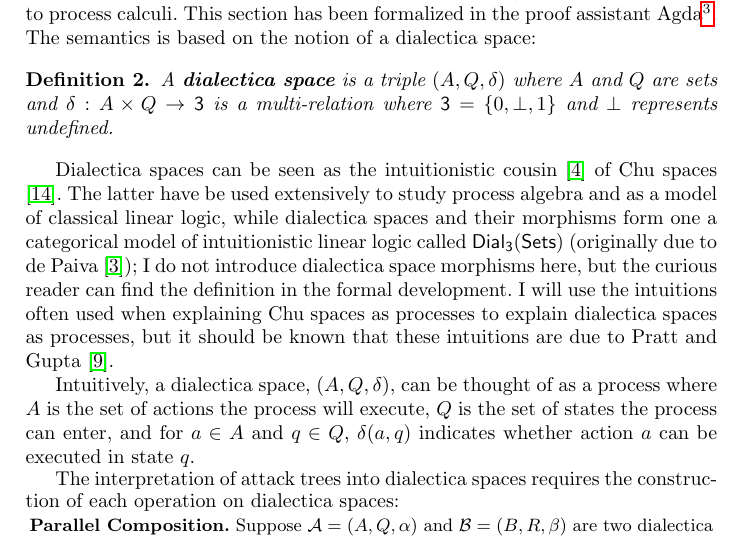
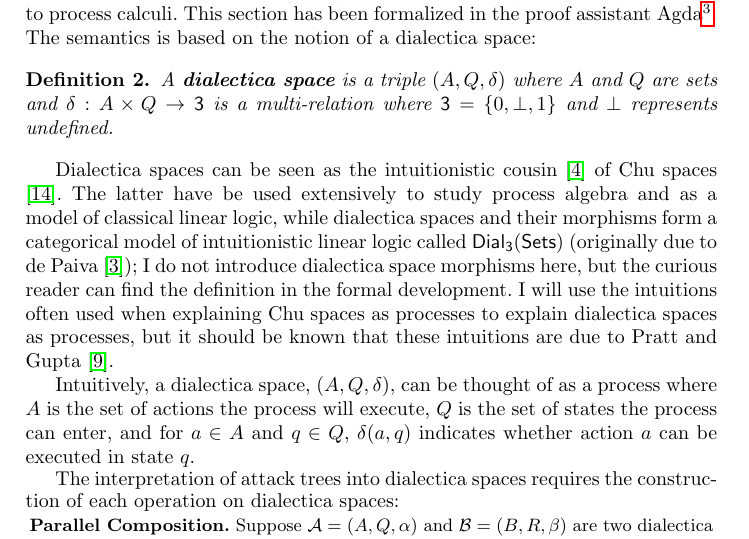
Before and after one commit to MonoidalAttackTrees/attack-trees-in-monoidal-cats, a LaTeX thesis (drafts/GraMSec2016/main.tex): part of page 4 of 9, cut so that both start at the same text. Compiled offline with pdfLaTeX; a LaTeX package or settings file that is missing is left out.

Commit message:
Small fixes.

```diff
--- a/drafts/GraMSec2016/main.tex
+++ b/drafts/GraMSec2016/main.tex
@@ -318,13 +318,13 @@ Dialectica spaces can be seen as the intuitionistic cousin
 \cite{dePaiva:2006b} of Chu spaces \cite{Pratt:1999}.  The latter have
 be used extensively to study process algebra and as a model of
 classical linear logic, while dialectica spaces and their morphisms
-form one a categorical model of intuitionistic linear logic called
-$\dial$ (originally due to de Paiva \cite{dePaiva:1987}); I do not
-introduce dialectica space morphisms here, but the curious reader can
-find the definition in the formal development. I will use the
-intuitions often used when explaining Chu spaces as processes to
-explain dialectica spaces as processes, but it should be known that
-these intuitions are due to Pratt and Gupta \cite{Gupta:1994}.
+form a categorical model of intuitionistic linear logic called $\dial$
+(originally due to de Paiva \cite{dePaiva:1987}); I do not introduce
+dialectica space morphisms here, but the curious reader can find the
+definition in the formal development. I will use the intuitions often
+used when explaining Chu spaces as processes to explain dialectica
+spaces as processes, but it should be known that these intuitions are
+due to Pratt and Gupta \cite{Gupta:1994}.
 
 Intuitively, a dialectica space, $(A , Q, \delta)$, can be thought of
 as a process where $A$ is the set of actions the process will execute,
```
Also changed, not shown: drafts/GraMSec2016/main.pdf, drafts/GraMSec2016/main.tex (10 more changed lines).
